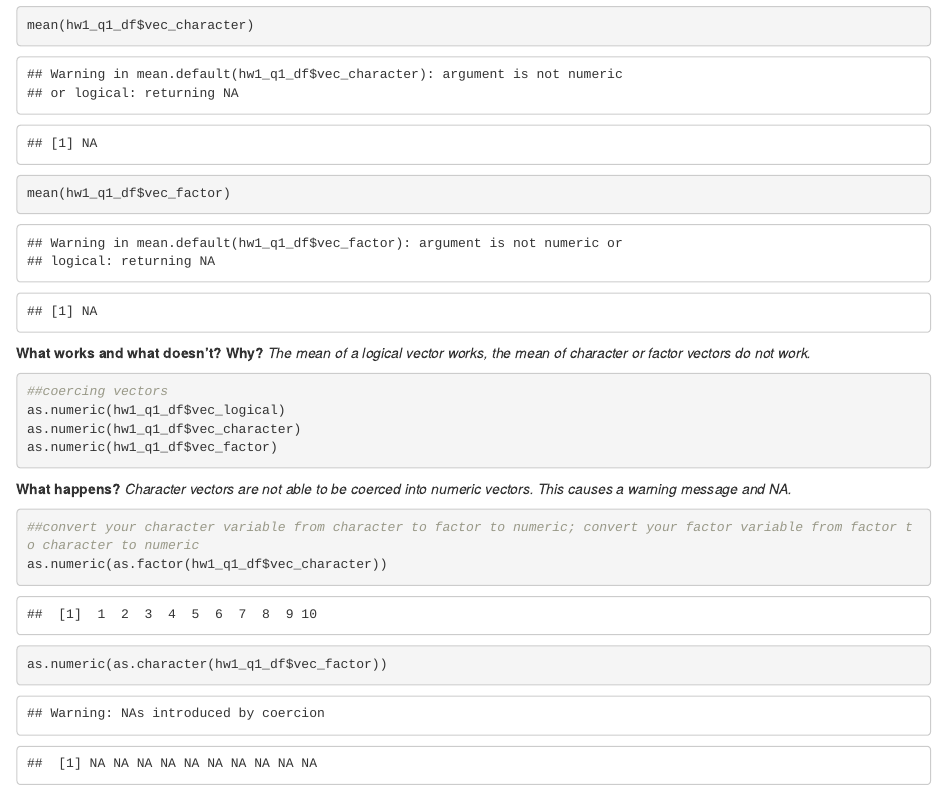
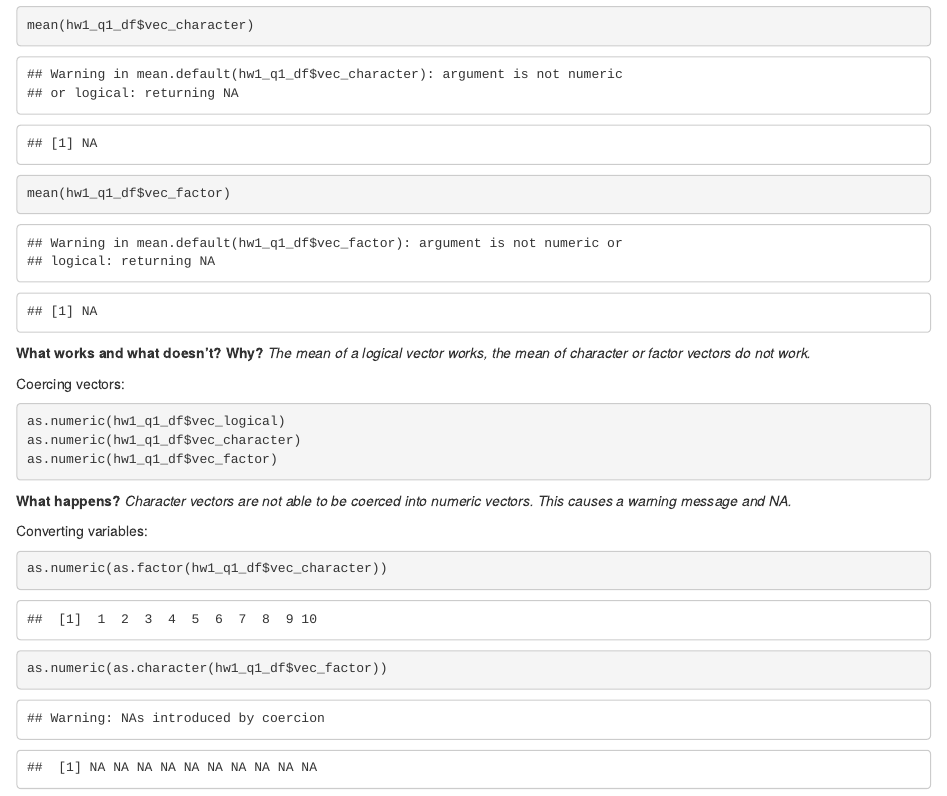
Before and after one commit to tm2925/p8105_hw1_tm2925, an R Markdown document (p8105_hw1_tm2925.Rmd): the page in a window 1100 px wide, from 420 px down. The pictures show the output file p8105_hw1_tm2925.html that the author committed with the source, opened offline.

Commit message:
HW 1 FINAL

````diff
--- a/p8105_hw1_tm2925.Rmd
+++ b/p8105_hw1_tm2925.Rmd
@@ -28,8 +28,8 @@ mean(hw1_q1_df$vec_factor)
 **What works and what doesn’t? Why?**
 _The mean of a logical vector works, the mean of character or factor vectors do not work._
 
+Coercing vectors:
 ```{r coerce as numeric, eval=FALSE}
-##coercing vectors
 as.numeric(hw1_q1_df$vec_logical)
 as.numeric(hw1_q1_df$vec_character)
 as.numeric(hw1_q1_df$vec_factor)
@@ -37,8 +37,8 @@ as.numeric(hw1_q1_df$vec_factor)
 **What happens?**
 _Character vectors are not able to be coerced into numeric vectors. This causes a warning message and NA._
 
+Converting variables:
 ```{r convert}
-##convert your character variable from character to factor to numeric; convert your factor variable from factor to character to numeric
 as.numeric(as.factor(hw1_q1_df$vec_character))
 as.numeric(as.character(hw1_q1_df$vec_factor))
 ```
````
Also changed, not shown: HW_1_tm2925_scatter_plots.pdf, p8105_hw1_tm2925.html.
